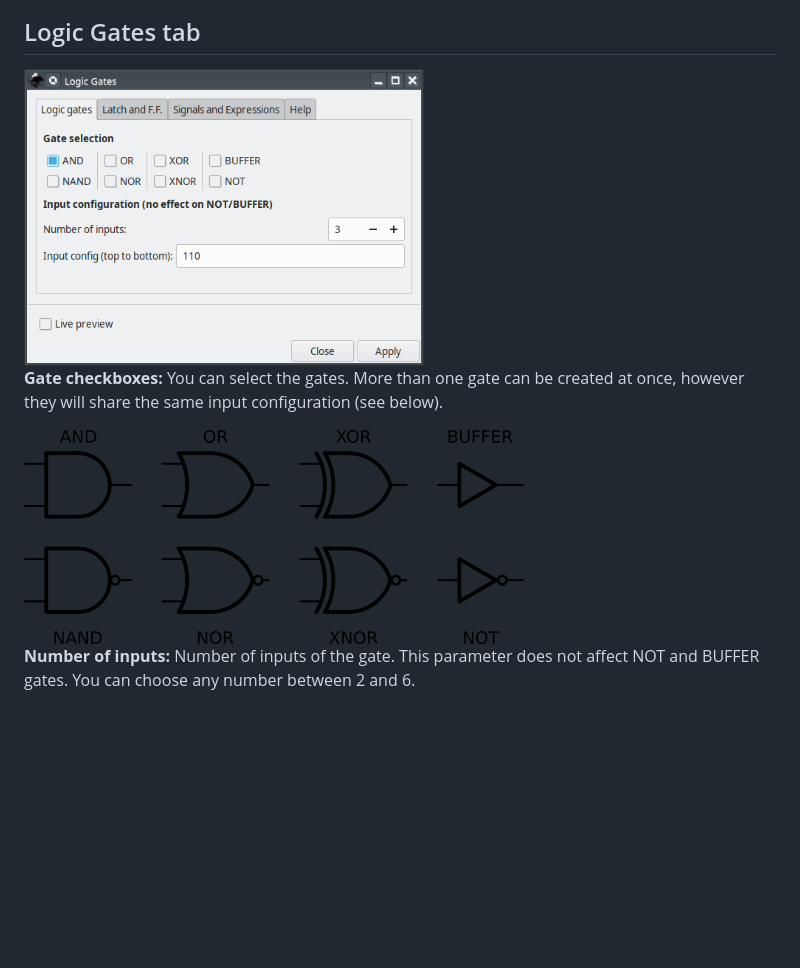
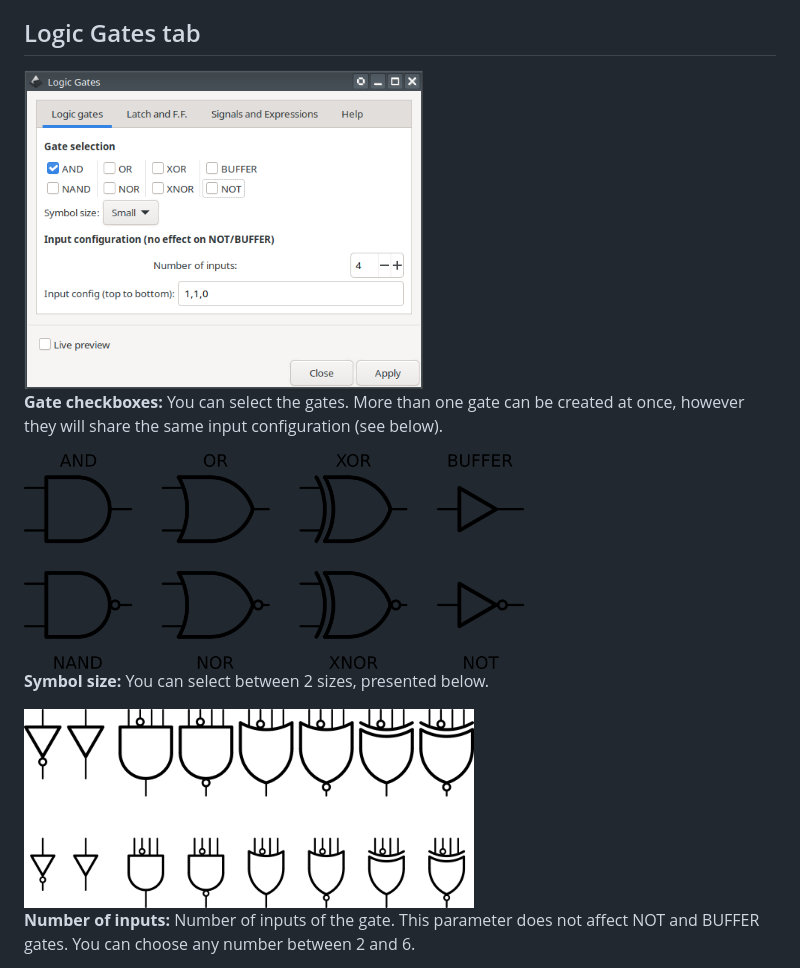
Before and after one commit to fsmMLK/inkscapeLogicGates, a Markdown page: README.md, the part around the change. GitHub-like rendering; pictures changed too: docs/images/Gates_Tab.png, docs/images/Gates_scale.png (added); blank space fills up the shorter version.

Commit message:
added option too choose the size of the logic gates.

```diff
--- a/README.md
+++ b/README.md
@@ -127,6 +127,10 @@ This extension is presented in three tabs. The **Logic gates** and **Latch and F
 
 <img src="docs/images/Gates.png" width="500px"/>
 
+**Symbol size:** You can select between 2 sizes, presented below.
+
+<img src="docs/images/Gates_scale.png" width="450px"/>
+
 **Number of inputs:** Number of inputs of the gate. This parameter does not affect NOT and BUFFER gates. You can choose any number between 2 and 6.
 
 **Input config:** You can select whether the inputs must be inverted. This field accepts a sequence of values `1` or `0`. You can create a sequence of 1s and 0s without any spaces, with spaces or commas.
```
Also changed, not shown: 3 other files.
